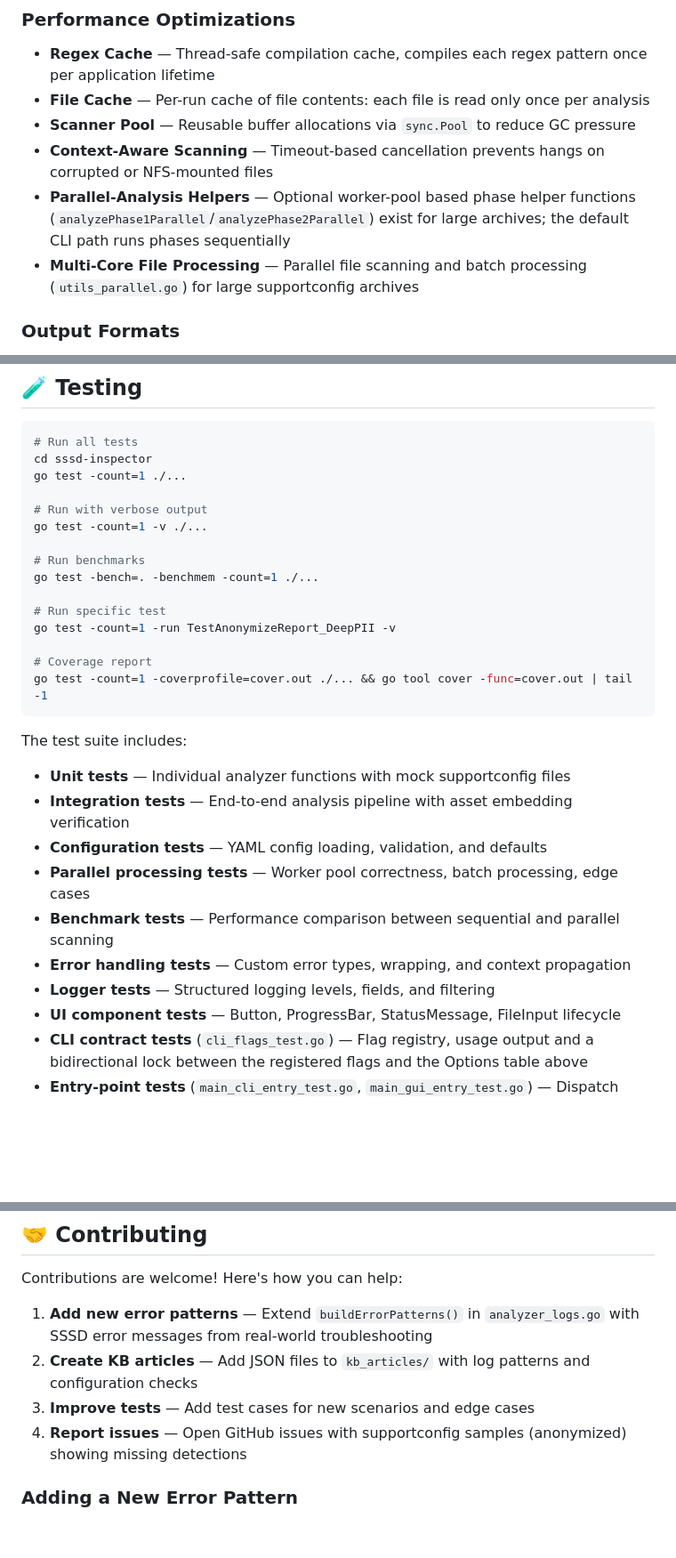
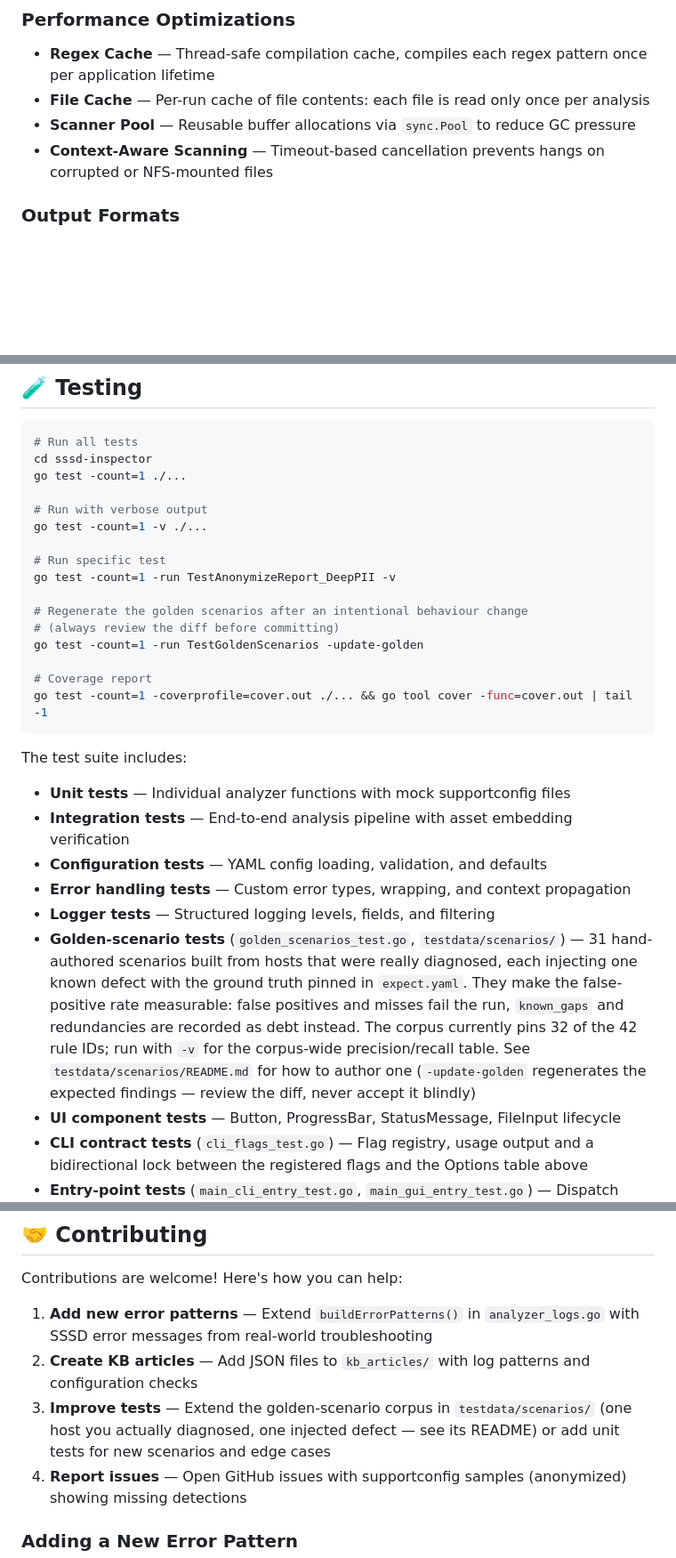
Before and after one commit to davpuggioni/sssd-inspector, a Markdown page: README.md, 3 parts joined by grey strips. Shown at 89% size. GitHub-like rendering; blank space fills up the shorter version.

```diff
--- a/README.md
+++ b/README.md
@@ -62,8 +62,6 @@ The license note is also printed at the bottom of every generated report.
 - **File Cache** — Per-run cache of file contents: each file is read only once per analysis
 - **Scanner Pool** — Reusable buffer allocations via `sync.Pool` to reduce GC pressure
 - **Context-Aware Scanning** — Timeout-based cancellation prevents hangs on corrupted or NFS-mounted files
-- **Parallel-Analysis Helpers** — Optional worker-pool based phase helper functions (`analyzePhase1Parallel`/`analyzePhase2Parallel`) exist for large archives; the default CLI path runs phases sequentially
-- **Multi-Core File Processing** — Parallel file scanning and batch processing (`utils_parallel.go`) for large supportconfig archives
 
 ### Output Formats
 - **Text Report** — Formatted terminal output with problem severity indicators
@@ -571,11 +567,12 @@ go test -count=1 ./...
 # Run with verbose output
 go test -count=1 -v ./...
 
-# Run benchmarks
-go test -bench=. -benchmem -count=1 ./...
-
 # Run specific test
 go test -count=1 -run TestAnonymizeReport_DeepPII -v
+
+# Regenerate the golden scenarios after an intentional behaviour change
+# (always review the diff before committing)
+go test -count=1 -run TestGoldenScenarios -update-golden
 
 # Coverage report
 go test -count=1 -coverprofile=cover.out ./... && go tool cover -func=cover.out | tail -1
@@ -585,10 +582,17 @@ The test suite includes:
 - **Unit tests** — Individual analyzer functions with mock supportconfig files
 - **Integration tests** — End-to-end analysis pipeline with asset embedding verification
 - **Configuration tests** — YAML config loading, validation, and defaults
-- **Parallel processing tests** — Worker pool correctness, batch processing, edge cases
-- **Benchmark tests** — Performance comparison between sequential and parallel scanning
 - **Error handling tests** — Custom error types, wrapping, and context propagation
 - **Logger tests** — Structured logging levels, fields, and filtering
+- **Golden-scenario tests** (`golden_scenarios_test.go`, `testdata/scenarios/`) —
+  31 hand-authored scenarios built from hosts that were really diagnosed, each
+  injecting one known defect with the ground truth pinned in `expect.yaml`. They
+  make the false-positive rate measurable: false positives and misses fail the
+  run, `known_gaps` and redundancies are recorded as debt instead. The corpus
+  currently pins 32 of the 42 rule IDs; run with `-v` for the corpus-wide
+  precision/recall table. See `testdata/scenarios/README.md` for how to author
+  one (`-update-golden` regenerates the expected findings — review the diff,
+  never accept it blindly)
 - **UI component tests** — Button, ProgressBar, StatusMessage, FileInput lifecycle
 - **CLI contract tests** (`cli_flags_test.go`) — Flag registry, usage output and a
   bidirectional lock between the registered flags and the Options table above
@@ -677,7 +681,9 @@ Contributions are welcome! Here's how you can help:
 
 1. **Add new error patterns** — Extend `buildErrorPatterns()` in `analyzer_logs.go` with SSSD error messages from real-world troubleshooting
 2. **Create KB articles** — Add JSON files to `kb_articles/` with log patterns and configuration checks
-3. **Improve tests** — Add test cases for new scenarios and edge cases
+3. **Improve tests** — Extend the golden-scenario corpus in `testdata/scenarios/`
+   (one host you actually diagnosed, one injected defect — see its README) or add
+   unit tests for new scenarios and edge cases
 4. **Report issues** — Open GitHub issues with supportconfig samples (anonymized) showing missing detections
 
 ### Adding a New Error Pattern
```
Also changed, not shown: other parts of README.md (+1 -3 lines), docs/CHANGES.md (+31 -0 lines).
